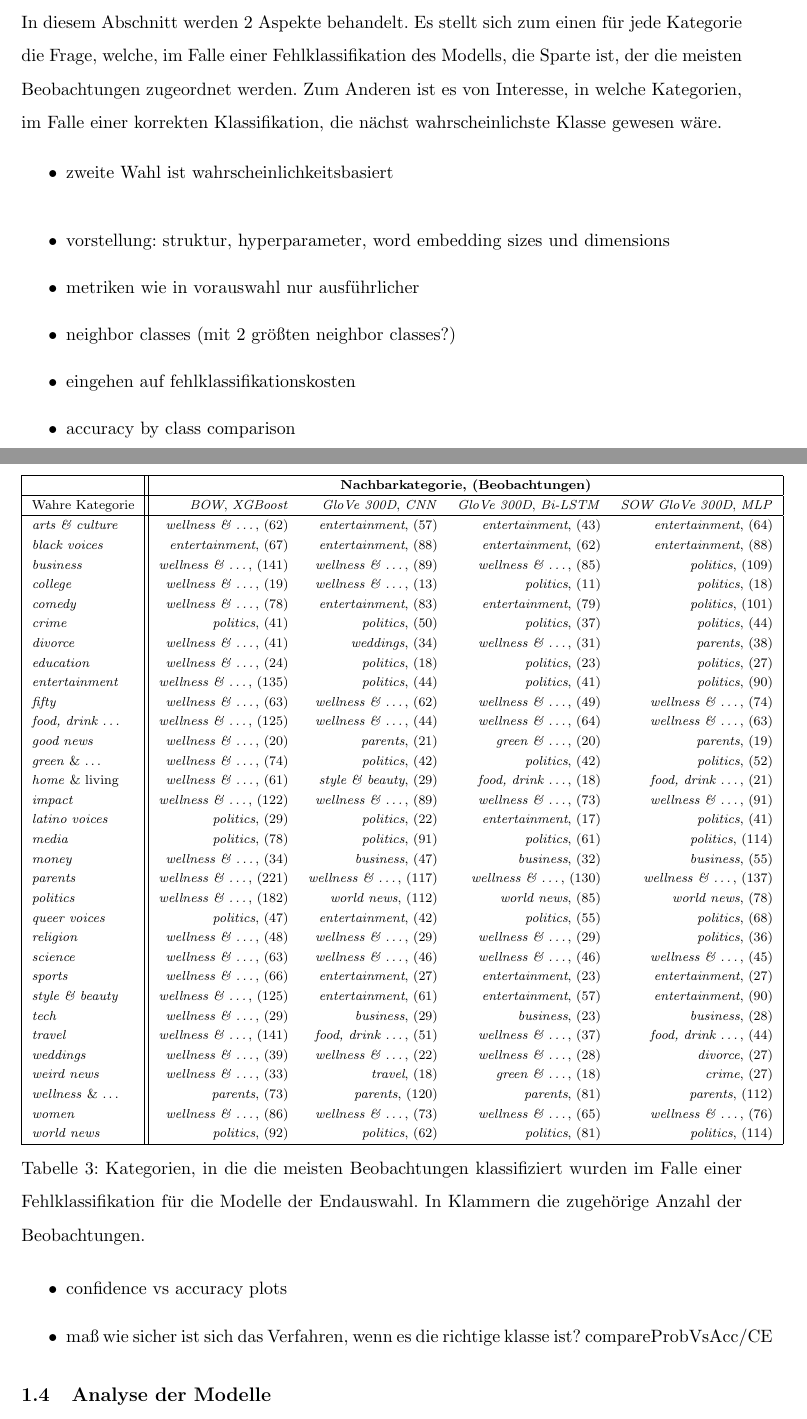
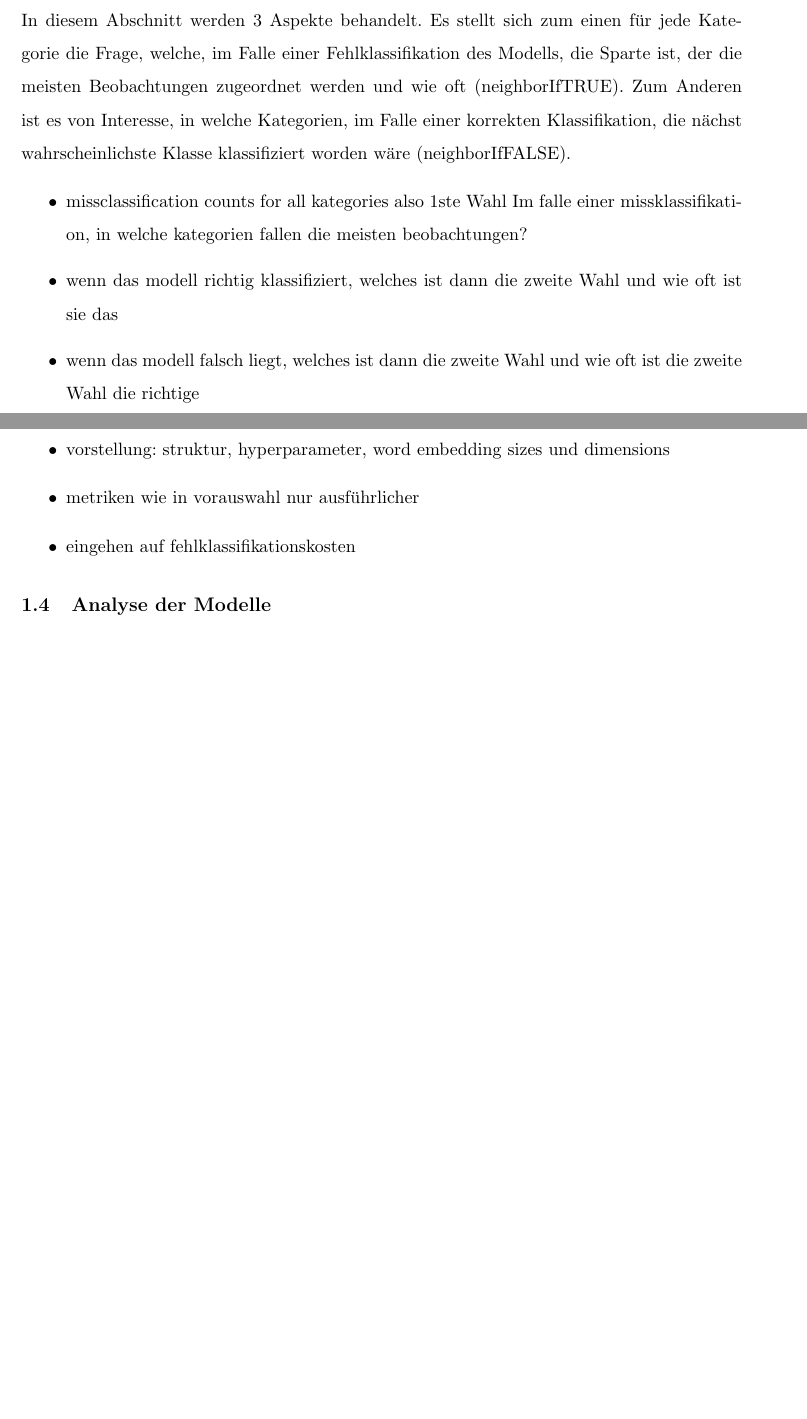
Before and after one commit to yellowmarc333/masterthesis, a LaTeX document (TexFiles/kap4.tex): two parts of pages 8 and 9 of 10 before the commit and two parts of pages 8 and 9 of 11 after it, joined at a grey line, cut so that both start at the same text, the shorter picture padded with empty space. Compiled offline with pdfLaTeX.

Commit message:
neighborClasses fertig geprogged

```diff
--- a/TexFiles/kap4.tex
+++ b/TexFiles/kap4.tex
@@ -168,62 +168,24 @@ Wie die Grafik zu lesen ist sei an einem Beispiel verdeutlicht: Für die Mitte d
 Da sich der Verlauf für das \textit{Bi-LSTM} größtenteils unter der gestrichelten Linie abzeichnet, spricht dies dafür, dass dieses Modell die Wahrscheinlichkeit der richtigen Klasse überschätzt. Dies kann auch den hohen Wert von $\bar{p}_{IfCorrect}$ ($0.825$) aus Tabelle \ref{tab:finalSelection} erklären; wenn das Modell generell hohe Wahrscheinlichkeiten für die wahre Klassen zuteilt, ist der Mittelwert für alle korrekten Einschätzungen (eine Teilmenge davon) auch hoch. Sowohl bei \textit{XGBoost} als auch bei dem \textit{CNN} tritt der gegenteilige Effekt des Unterschätzens der Wahrscheinlichkeit für die richtige Klasse auf, wobei besonders das \textit{CNN} für die hohen Wahrscheinlichkeiten eine noch höhere Trefferquote besitzt. Das \textit{MLP} bewegt sich nahe an der gestrichelten Linie und ist sich tendenziell genau so sicher, wie es auch korrekt klassifiziert. Die Schwankungen sind im linken Teil der Graphik für alle Modelle höher. Dies ist dadurch zu erklären, dass Modelle mit einer guten Performance seltener niedrige Wahrscheinlichkeiten für die richtige Klasse modellieren. Demnach ist die Anzahl der Beobachtungen für kleine Intervall-Mitten geringer und resultiert in einer höheren Schwankung des Anteils der korrekt klassifizierten Beobachtungen. Aus dem gleichen Grund fehlen auch einige Punkte, da für diese keine Beobachtungen im Intervall zu finden sind. \\
 \\
 In diesem Unterkapitel wurden die Gütemaße für die Modelle der Endauswahl erläutert und die Sicherheit der Modelle untersucht.
+
+
 Im nächsten Abschnitt beschäftigt sich mit der Untersuchung von benachbarten Kategorien. todo: bessere Überleitung finden
 
 \subsection{Nachbarkategorien}
 
-In diesem Abschnitt werden $2$ Aspekte behandelt. Es stellt sich zum einen für jede Kategorie die Frage, welche, im Falle einer Fehlklassifikation des Modells, die Sparte ist, der die meisten Beobachtungen zugeordnet werden. Zum Anderen ist es von Interesse, in welche Kategorien, im Falle einer korrekten Klassifikation, die nächst wahrscheinlichste Klasse gewesen wäre.
+In diesem Abschnitt werden $3$ Aspekte behandelt. Es stellt sich zum einen für jede Kategorie die Frage, welche, im Falle einer Fehlklassifikation des Modells, die Sparte ist, der die meisten Beobachtungen zugeordnet werden und wie oft (neighborIfTRUE). Zum Anderen ist es von Interesse, in welche Kategorien, im Falle einer korrekten Klassifikation, die nächst wahrscheinlichste Klasse klassifiziert worden wäre (neighborIfFALSE).
 
 
 \begin{itemize}
-    \item zweite Wahl ist wahrscheinlichkeitsbasiert
+    \item missclassification counts for all kategories also 1ste Wahl
+Im falle einer missklassifikation, in welche kategorien fallen die meisten
+beobachtungen?
+\item  wenn das modell richtig klassifiziert, welches ist dann die zweite Wahl
+ und wie oft ist sie das
+\item  wenn das modell falsch liegt, welches ist dann die zweite Wahl und
+ wie oft ist die zweite Wahl die richtige
+
 \end{itemize}{}
 
 
-
-\begin{table}[ht]
-\notsotiny
-\centering
-\begin{tabular}{|l||rrrr|}
-  \hline
-  & \multicolumn{4}{c|}{\textbf{Nachbarkategorie, (Beobachtungen)}} \\
-  \hline
-Wahre Kategorie & \textit{BOW}, \textit{XGBoost} & \textit{GloVe 300D}, \textit{CNN} & \textit{GloVe 300D}, \textit{Bi-LSTM} & \textit{SOW GloVe 300D}, \textit{MLP} \\
-  \hline
-\textit{arts \& culture} & \textit{wellness \& \dots}, ($62$) & \textit{entertainment}, ($57$) & \textit{entertainment}, ($43$) & \textit{entertainment}, ($64$) \\
-  \textit{black voices} & \textit{entertainment}, ($67$) & \textit{entertainment}, ($88$) & \textit{entertainment}, ($62$) & \textit{entertainment}, ($88$) \\
-  \textit{business} & \textit{wellness \& \dots}, ($141$) & \textit{wellness \& \dots}, ($89$) & \textit{wellness \& \dots}, ($85$) & \textit{politics}, ($109$) \\
-  \textit{college} & \textit{wellness \& \dots}, ($19$) & \textit{wellness \& \dots}, ($13$) & \textit{politics}, ($11$) & \textit{politics}, ($18$) \\
-  \textit{comedy} & \textit{wellness \& \dots}, ($78$) & \textit{entertainment}, ($83$) & \textit{entertainment}, ($79$) & \textit{politics}, ($101$) \\
-  \textit{crime} & \textit{politics}, ($41$) & \textit{politics}, ($50$) & \textit{politics}, ($37$) & \textit{politics}, ($44$) \\
-  \textit{divorce} & \textit{wellness \& \dots}, ($41$) & \textit{weddings}, ($34$) & \textit{wellness \& \dots}, ($31$) & \textit{parents}, ($38$) \\
-  \textit{education} & \textit{wellness \& \dots}, ($24$) & \textit{politics}, ($18$) & \textit{politics}, ($23$) & \textit{politics}, ($27$) \\
-  \textit{entertainment} & \textit{wellness \& \dots}, ($135$) & \textit{politics}, ($44$) & \textit{politics}, ($41$) & \textit{politics}, ($90$) \\
-  \textit{fifty} & \textit{wellness \& \dots}, ($63$) & \textit{wellness \& \dots}, ($62$) & \textit{wellness \& \dots}, ($49$) & \textit{wellness \& \dots}, ($74$) \\
-  \textit{food, drink \dots} & \textit{wellness \& \dots}, ($125$) & \textit{wellness \& \dots}, ($44$) & \textit{wellness \& \dots}, ($64$) & \textit{wellness \& \dots}, ($63$) \\
-  \textit{good news} & \textit{wellness \& \dots}, ($20$) & \textit{parents}, ($21$) & \textit{green \& \dots}, ($20$) & \textit{parents}, ($19$) \\
-  \textit{green} \& \dots & \textit{wellness \& \dots}, ($74$) & \textit{politics}, ($42$) & \textit{politics}, ($42$) & \textit{politics}, ($52$) \\
-  \textit{home} \& living & \textit{wellness \& \dots}, ($61$) & \textit{style \& beauty}, ($29$) & \textit{food, drink \dots}, ($18$) & \textit{food, \textit{drink} \dots}, ($21$) \\
-  \textit{impact} & \textit{wellness \& \dots}, ($122$) & \textit{wellness \& \dots}, ($89$) & \textit{wellness \& \dots}, ($73$) & \textit{wellness \& \dots}, ($91$) \\
-  \textit{latino voices} & \textit{politics}, ($29$) & \textit{politics}, ($22$) & \textit{entertainment}, ($17$) & \textit{politics}, ($41$) \\
-  \textit{media} & \textit{politics}, ($78$) & \textit{politics}, ($91$) & \textit{politics}, ($61$) & \textit{politics}, ($114$) \\
-  \textit{money} & \textit{wellness \& \dots}, ($34$) & \textit{business}, ($47$) & \textit{business}, ($32$) & \textit{business}, ($55$) \\
-  \textit{parents} & \textit{wellness \& \dots}, ($221$) & \textit{wellness \& \dots}, ($117$) & \textit{wellness \& \dots}, ($130$) & \textit{wellness \& \dots}, ($137$) \\
-  \textit{politics} & \textit{wellness \& \dots}, ($182$) & \textit{world news}, ($112$) & \textit{world news}, ($85$) & \textit{world news}, ($78$) \\
-  \textit{queer voices} & \textit{politics}, ($47$) & \textit{entertainment}, ($42$) & \textit{politics}, ($55$) & \textit{politics}, ($68$) \\
-  \textit{religion} & \textit{wellness \& \dots}, ($48$) & \textit{wellness \& \dots}, ($29$) & \textit{wellness \& \dots}, ($29$) & \textit{politics}, ($36$) \\
-  \textit{science} & \textit{wellness \& \dots}, ($63$) & \textit{wellness \& \dots}, ($46$) & \textit{wellness \& \dots}, ($46$) & \textit{wellness \& \dots}, ($45$) \\
-  \textit{sports} & \textit{wellness \& \dots}, ($66$) & \textit{entertainment}, ($27$) & \textit{entertainment}, ($23$) & \textit{entertainment}, ($27$) \\
-  \textit{style \& beauty} & \textit{wellness \& \dots}, ($125$) & \textit{entertainment}, ($61$) & \textit{entertainment}, ($57$) & \textit{entertainment}, ($90$) \\
-  \textit{tech} & \textit{wellness \& \dots}, ($29$) & \textit{business}, ($29$) & \textit{business}, ($23$) & \textit{business}, ($28$) \\
-  \textit{travel} & \textit{wellness \& \dots}, ($141$) & \textit{food, drink \dots}, ($51$) & \textit{wellness \& \dots}, ($37$) & \textit{food, \textit{drink} \dots}, ($44$) \\
-  \textit{weddings} & \textit{wellness \& \dots}, ($39$) & \textit{wellness \& \dots}, ($22$) & \textit{wellness \& \dots}, ($28$) & \textit{divorce}, ($27$) \\
-  \textit{weird news} & \textit{wellness \& \dots}, ($33$) & \textit{travel}, ($18$) & \textit{green \& \dots}, ($18$) & \textit{crime}, ($27$) \\
-  \textit{wellness} \& \dots & \textit{parents}, ($73$) & \textit{parents}, ($120$) & \textit{parents}, ($81$) & \textit{parents}, ($112$) \\
-  \textit{women} & \textit{wellness \& \dots}, ($86$) & \textit{wellness \& \dots}, ($73$) & \textit{wellness \& \dots}, ($65$) & \textit{wellness \& \dots}, ($76$) \\
-  \textit{world news} & \textit{politics}, ($92$) & \textit{politics}, ($62$) & \textit{politics}, ($81$) & \textit{politics}, ($114$) \\
-   \hline
-\end{tabular}
-\caption{Kategorien, in die die meisten Beobachtungen klassifiziert wurden im Falle einer Fehlklassifikation für die Modelle der Endauswahl. In Klammern die zugehörige Anzahl der Beobachtungen.}
-\label{tab:neighborClasses}
-\end{table}
@@ -232,14 +212,12 @@ Wahre Kategorie & \textit{BOW}, \textit{XGBoost} & \textit{GloVe 300D}, \textit{
+\label{abb:}
+\end{figure}
 
 
 
 \begin{itemize}
 \item vorstellung: struktur, hyperparameter, word embedding sizes und dimensions
     \item metriken wie in vorauswahl nur ausführlicher
-    \item neighbor classes (mit 2 größten neighbor classes?)
     \item eingehen auf fehlklassifikationskosten
-    \item accuracy by class comparison
-    \item confidence vs accuracy plots
-    \item maß wie sicher ist sich das Verfahren, wenn es die richtige klasse ist? compareProbVsAcc/CE
 \end{itemize}{}
 
 \subsection{Analyse der Modelle}
```
Also changed, not shown: TexFiles/kap4.tex (19 more changed lines), 2 other files.
